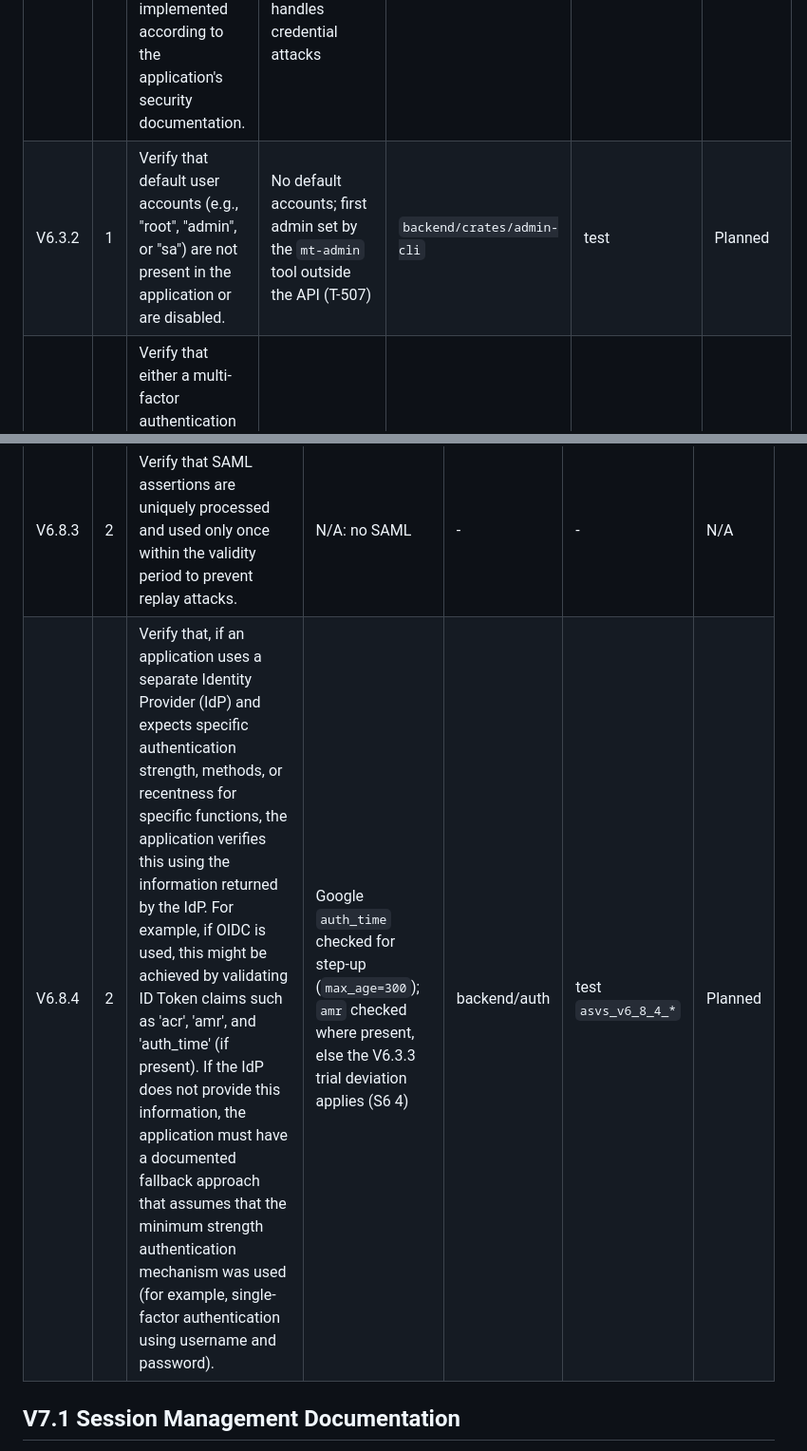
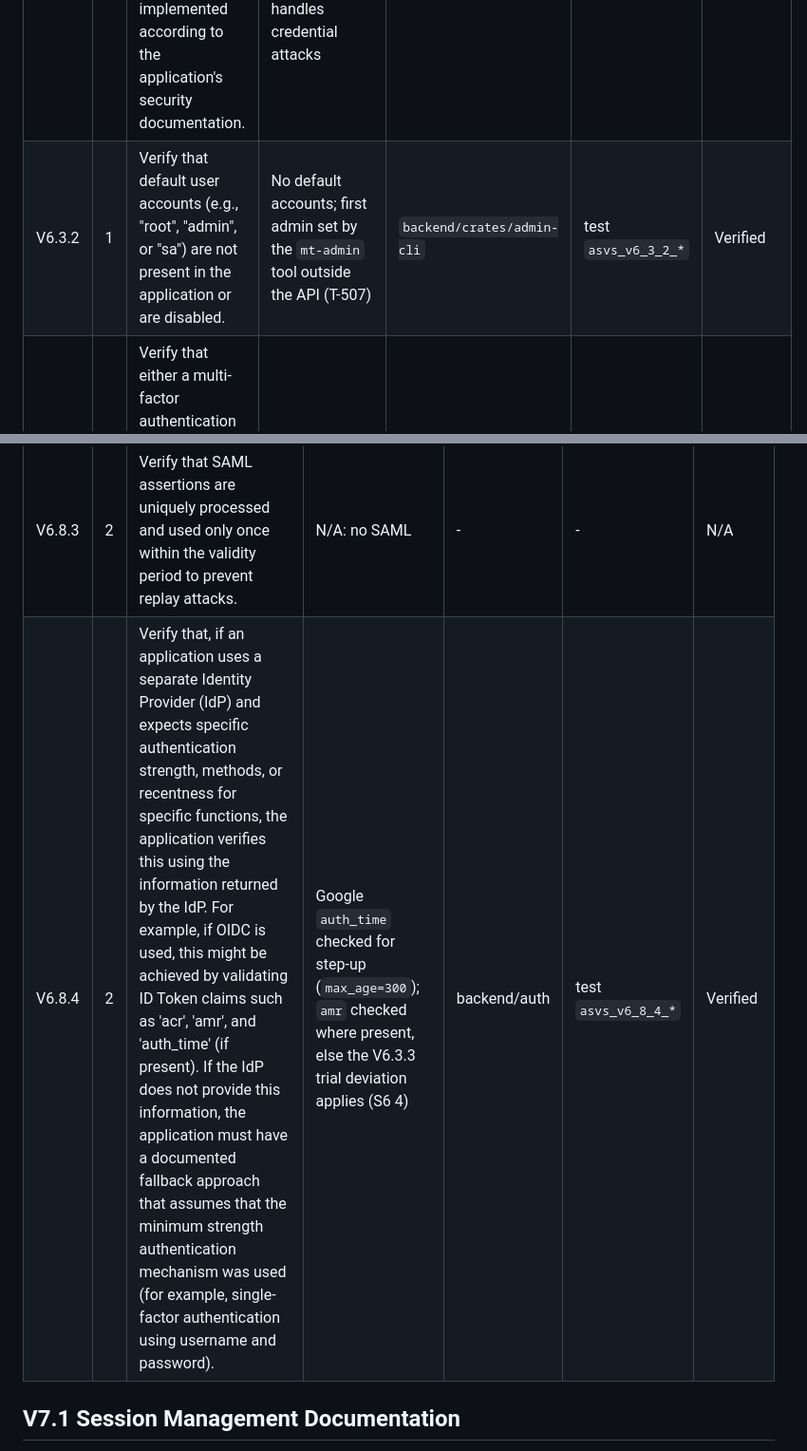
Before and after one commit to difficultnerd/MailTinder, a Markdown page: docs/security/asvs-l2-register.md, 2 parts joined by grey strips. Shown at 95% size. Drawn GitHub-style.

```diff
--- a/docs/security/asvs-l2-register.md
+++ b/docs/security/asvs-l2-register.md
@@ -339,7 +339,7 @@ Source: OWASP Application Security Verification Standard 5.0.0, licensed CC BY-S
 | ID | L | Requirement | Control | Location | Verify | Status |
 | --- | --- | --- | --- | --- | --- | --- |
 | V6.3.1 | 1 | Verify that controls to prevent attacks such as credential stuffing and password brute force are implemented according to the application's security documentation. | Rate limits on sign-in and invite redemption; Google handles credential attacks | backend/auth | test `asvs_v6_3_1_*` | Planned |
-| V6.3.2 | 1 | Verify that default user accounts (e.g., "root", "admin", or "sa") are not present in the application or are disabled. | No default accounts; first admin set by the `mt-admin` tool outside the API (T-507) | `backend/crates/admin-cli` | test | Planned |
+| V6.3.2 | 1 | Verify that default user accounts (e.g., "root", "admin", or "sa") are not present in the application or are disabled. | No default accounts; first admin set by the `mt-admin` tool outside the API (T-507) | `backend/crates/admin-cli` | test `asvs_v6_3_2_*` | Verified |
 | V6.3.3 | 2 | Verify that either a multi-factor authentication mechanism or a combination of single-factor authentication mechanisms, must be used in order to access the application. For L3, one of the factors must be a hardware-based authentication mechanism which provides compromise and impersonation resistance against phishing attacks while verifying the intent to authenticate by requiring a user-initiated action (such as a button press on a FIDO hardware key or a mobile phone). Relaxing any of the considerations in this requirement requires a fully documented rationale and a comprehensive set of mitigating controls. | Relies on Google 2-Step Verification; `amr` checked and logged where present. Closed by the v2 passkey lock | backend/auth | test `asvs_v6_3_3_*` | Accepted deviation (trial only) |
 | V6.3.4 | 2 | Verify that, if the application includes multiple authentication pathways, there are no undocumented pathways and that security controls and authentication strength are enforced consistently. | One pathway (Google OAuth), same strength everywhere; no undocumented routes | backend/auth | test `asvs_v6_3_4_*` | Planned |
 
@@ -391,7 +391,7 @@ Source: OWASP Application Security Verification Standard 5.0.0, licensed CC BY-S
 | V6.8.1 | 2 | Verify that, if the application supports multiple identity providers (IdPs), the user's identity cannot be spoofed via another supported identity provider (eg. by using the same user identifier). The standard mitigation would be for the application to register and identify the user using a combination of the IdP ID (serving as a namespace) and the user's ID in the IdP. | Keyed by provider plus subject (Google `sub`; v2 Microsoft `tid` plus `oid`); v2 Microsoft email only with `xms_edov` true; invite token required | backend/auth | test `asvs_v6_8_1_*` | Planned |
 | V6.8.2 | 2 | Verify that the presence and integrity of digital signatures on authentication assertions (for example on JWTs or SAML assertions) are always validated, rejecting any assertions that are unsigned or have invalid signatures. | ID token signature checked against provider keys; unsigned refused | backend/auth | test `asvs_v6_8_2_*` | Planned |
 | V6.8.3 | 2 | Verify that SAML assertions are uniquely processed and used only once within the validity period to prevent replay attacks. | N/A: no SAML | - | - | N/A |
-| V6.8.4 | 2 | Verify that, if an application uses a separate Identity Provider (IdP) and expects specific authentication strength, methods, or recentness for specific functions, the application verifies this using the information returned by the IdP. For example, if OIDC is used, this might be achieved by validating ID Token claims such as 'acr', 'amr', and 'auth_time' (if present). If the IdP does not provide this information, the application must have a documented fallback approach that assumes that the minimum strength authentication mechanism was used (for example, single-factor authentication using username and password). | Google `auth_time` checked for step-up (`max_age=300`); `amr` checked where present, else the V6.3.3 trial deviation applies (S6 4) | backend/auth | test `asvs_v6_8_4_*` | Planned |
+| V6.8.4 | 2 | Verify that, if an application uses a separate Identity Provider (IdP) and expects specific authentication strength, methods, or recentness for specific functions, the application verifies this using the information returned by the IdP. For example, if OIDC is used, this might be achieved by validating ID Token claims such as 'acr', 'amr', and 'auth_time' (if present). If the IdP does not provide this information, the application must have a documented fallback approach that assumes that the minimum strength authentication mechanism was used (for example, single-factor authentication using username and password). | Google `auth_time` checked for step-up (`max_age=300`); `amr` checked where present, else the V6.3.3 trial deviation applies (S6 4) | backend/auth | test `asvs_v6_8_4_*` | Verified |
 
 ## V7.1 Session Management Documentation
 
```
Also changed, not shown: other parts of docs/security/asvs-l2-register.md (+9 -9 lines).
